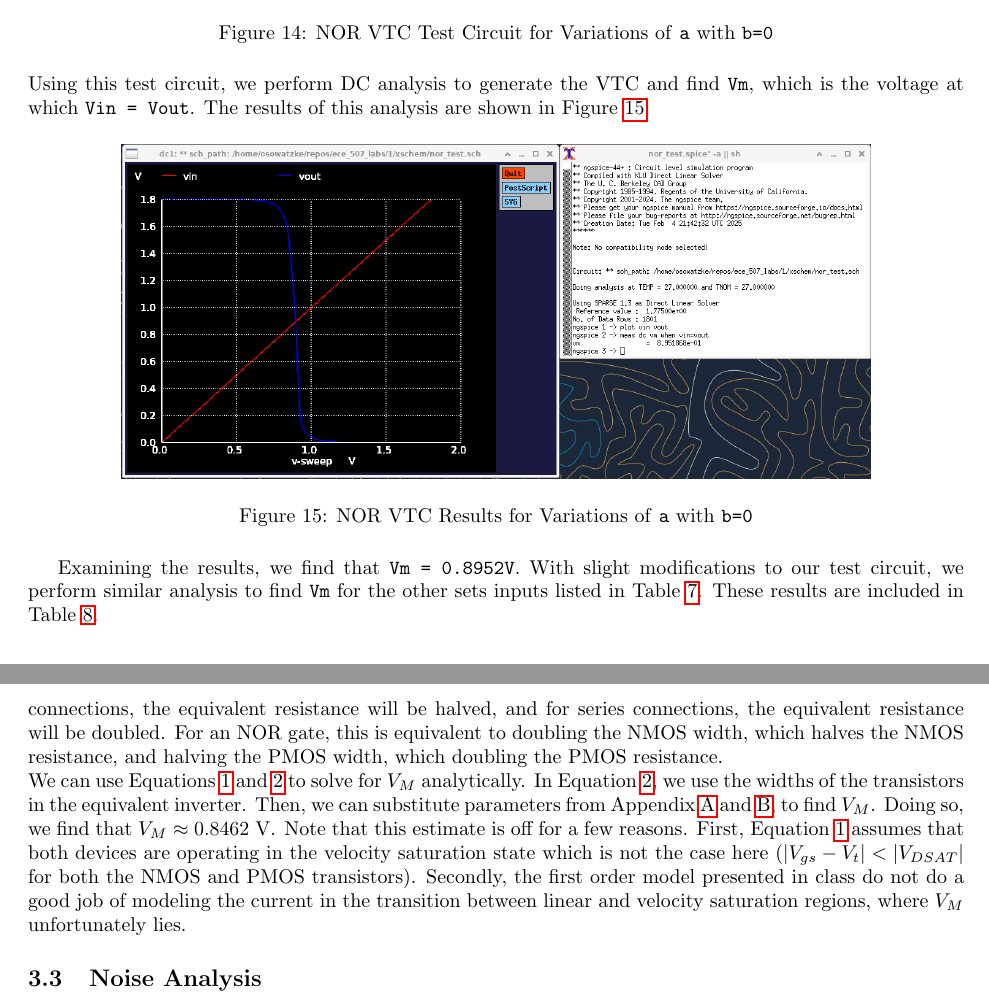
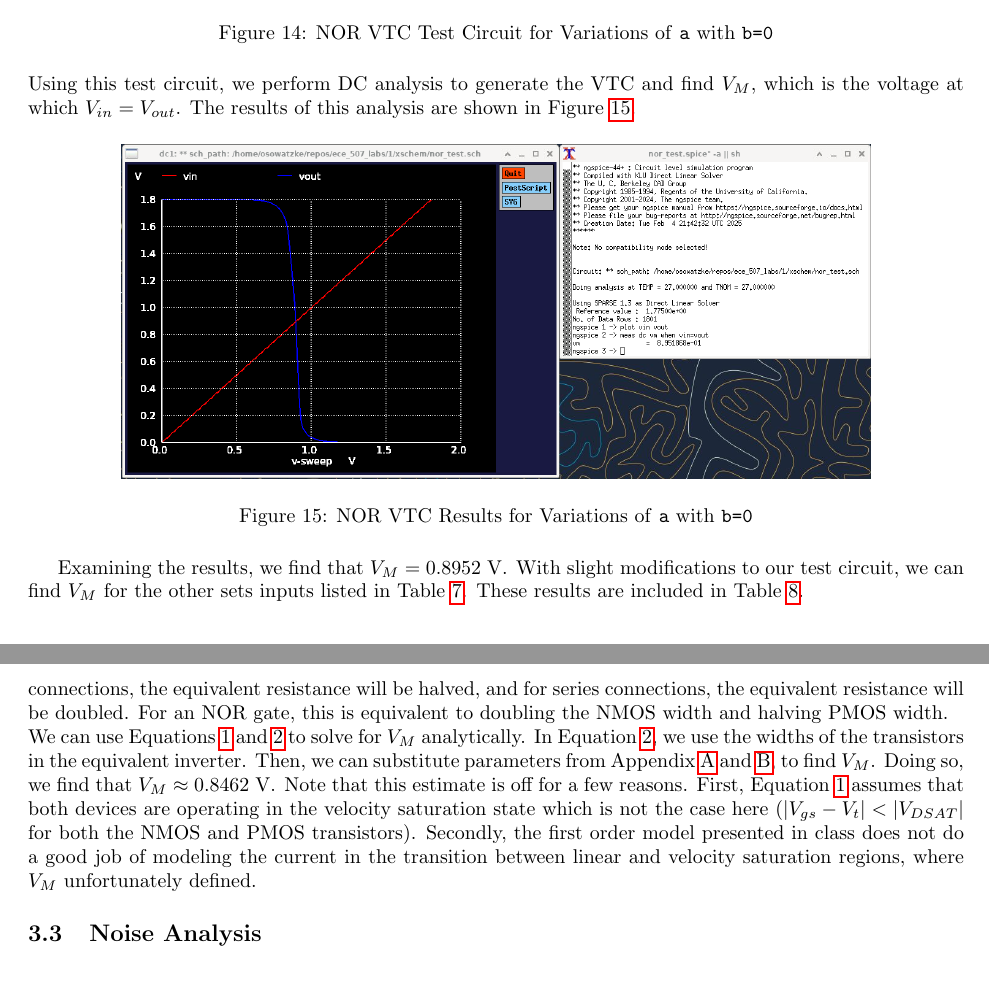
Before and after one commit to osowatzke/ECE_507_Labs, a LaTeX document (1/lab_report.tex): two parts of pages 10 and 11 of 25, joined at a grey line, cut so that both start at the same text. Compiled offline with pdfLaTeX.

Commit message:
Reworking NOR VTC analysis

```diff
--- a/1/lab_report.tex
+++ b/1/lab_report.tex
@@ -430,7 +430,7 @@
 		\label{fig::nor_vtc_test_sweep_va}
 	\end{figure}
 
-	\noindent Using this test circuit, we perform DC analysis to generate the VTC and find \texttt{Vm}, which is the voltage at which \texttt{Vin = Vout}. The results of this analysis are shown in Figure \ref{fig::nor_vtc_sweep_va}.
+	\noindent Using this test circuit, we perform DC analysis to generate the VTC and find $V_M$, which is the voltage at which $V_{in} = V_{out}$. The results of this analysis are shown in Figure \ref{fig::nor_vtc_sweep_va}.
 
 	\begin{figure}[H]
 		\centerline{\includegraphics[width=0.8\textwidth]{nor_vtc_sweep_va.png}}
@@ -438,7 +438,7 @@
 		\label{fig::nor_vtc_sweep_va}
 	\end{figure}
 
-	Examining the results, we find that \texttt{Vm = 0.8952V}. With slight modifications to our test circuit, we perform similar analysis to find \texttt{Vm} for the other sets inputs listed in Table \ref{table::nor_gate_high_to_low_transitions}. These results are included in Table \ref{table::nor_gate_vm}.
+	Examining the results, we find that $V_M = 0.8952\ \text{V}$. With slight modifications to our test circuit, we can find $V_M$ for the other sets inputs listed in Table \ref{table::nor_gate_high_to_low_transitions}. These results are included in Table \ref{table::nor_gate_vm}.
 
 	\begin{table}[H]
 	\begin{center}
@@ -462,7 +462,7 @@
 
-	We can solve the IV equations to find $V_M$ analytically. However, that can get complicated, especially for gates more complex than an inverter. When both inputs switch at the same time, we can instead use an equivalent inverter model described in \cite{cmos_vlsi_design, equivalent_inverter, inverter_dc_analysis}. In the equivalent inverter model, we treat the gate as an inverter and scale the NMOS and PMOS transistors to reflect the series and parallel transistors. For parallel connections, the equivalent resistance will be halved, and for series connections, the equivalent resistance will be doubled. For an NOR gate, this is equivalent to doubling the NMOS width, which halves the NMOS resistance, and halving the PMOS width, which doubling the PMOS resistance.
+	We can solve the IV equations to find $V_M$ analytically. However, that can get complicated, especially for gates more complex than an inverter. When both inputs switch at the same time, we can instead use an equivalent inverter model described in \cite{cmos_vlsi_design, equivalent_inverter, inverter_dc_analysis}. In the equivalent inverter model, we treat the gate as an inverter and scale the NMOS and PMOS transistors to reflect the series and parallel transistors. For parallel connections, the equivalent resistance will be halved, and for series connections, the equivalent resistance will be doubled. For an NOR gate, this is equivalent to doubling the NMOS width and halving PMOS width.
 
-	\noindent We can use Equations \ref{eq::vm} and \ref{eq::beta_ratio} to solve for $V_M$ analytically. In Equation \ref{eq::beta_ratio}, we use the widths of the transistors in the equivalent inverter. Then, we can substitute parameters from Appendix \ref{appendix::nmos_iv_characteristics} and \ref{appendix::pmos_iv_characteristics}, to find $V_M$. Doing so, we find that $V_M \approx 0.8462\ \text{V}$. Note that this estimate is off for a few reasons. First, Equation \ref{eq::vm} assumes that both devices are operating in the velocity saturation state which is not the case here ($|V_{gs} - V_t| < |V_{DSAT}|$ for both the NMOS and PMOS transistors). Secondly, the first order model presented in class do not do a good job of modeling the current in the transition between linear and velocity saturation regions, where $V_M$ unfortunately lies.
+	\noindent We can use Equations \ref{eq::vm} and \ref{eq::beta_ratio} to solve for $V_M$ analytically. In Equation \ref{eq::beta_ratio}, we use the widths of the transistors in the equivalent inverter. Then, we can substitute parameters from Appendix \ref{appendix::nmos_iv_characteristics} and \ref{appendix::pmos_iv_characteristics}, to find $V_M$. Doing so, we find that $V_M \approx 0.8462\ \text{V}$. Note that this estimate is off for a few reasons. First, Equation \ref{eq::vm} assumes that both devices are operating in the velocity saturation state which is not the case here ($|V_{gs} - V_t| < |V_{DSAT}|$ for both the NMOS and PMOS transistors). Secondly, the first order model presented in class does not do a good job of modeling the current in the transition between linear and velocity saturation regions, where $V_M$ unfortunately defined.
 
 	\subsection{Noise Analysis}
 
```
Also changed, not shown: 1/lab_report.tex (6 more changed lines).
